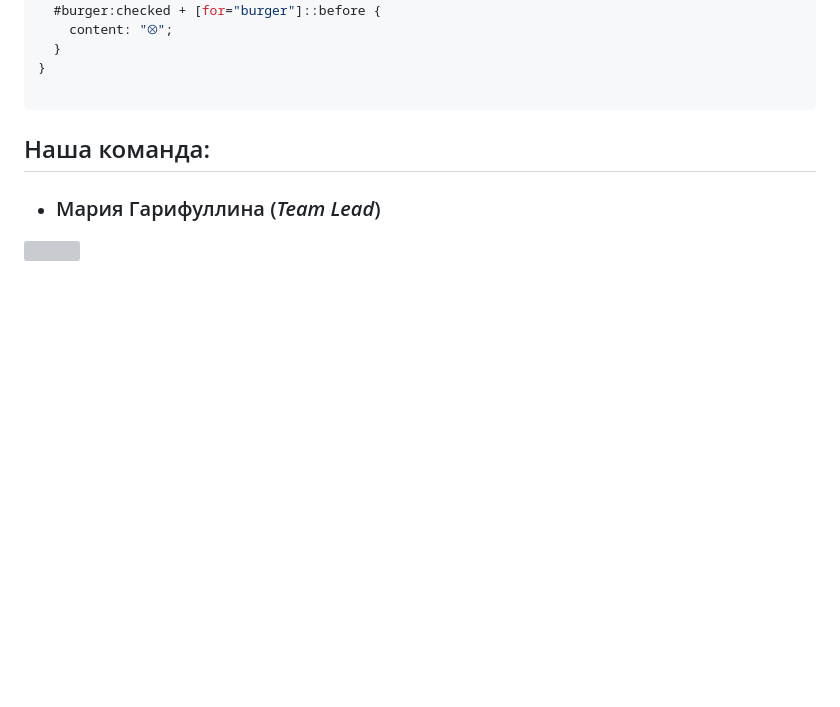
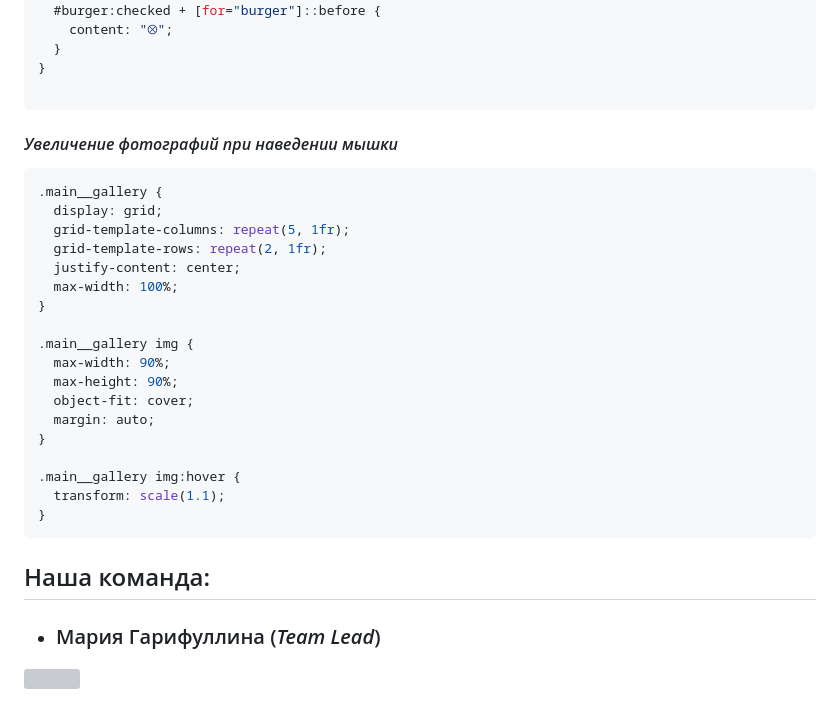
Before and after one commit to gmarry/Project1, a Markdown page: README.md, the part around the change. Drawn GitHub-style; blank space fills up the shorter version; grey boxes are pictures that could not be loaded.

Commit message:
read me commit 3

````diff
--- a/README.md
+++ b/README.md
@@ -152,7 +152,28 @@ header__container nav a:hover {
 }
 
 ```
+#### _Увеличение фотографий при наведении мышки_
 
+```css
+.main__gallery {
+  display: grid;
+  grid-template-columns: repeat(5, 1fr);
+  grid-template-rows: repeat(2, 1fr);
+  justify-content: center;
+  max-width: 100%;
+}
+
+.main__gallery img {
+  max-width: 90%;
+  max-height: 90%;
+  object-fit: cover;
+  margin: auto;
+}
+
+.main__gallery img:hover {
+  transform: scale(1.1);
+}
+```
 
 ## Наша команда:
 
````
